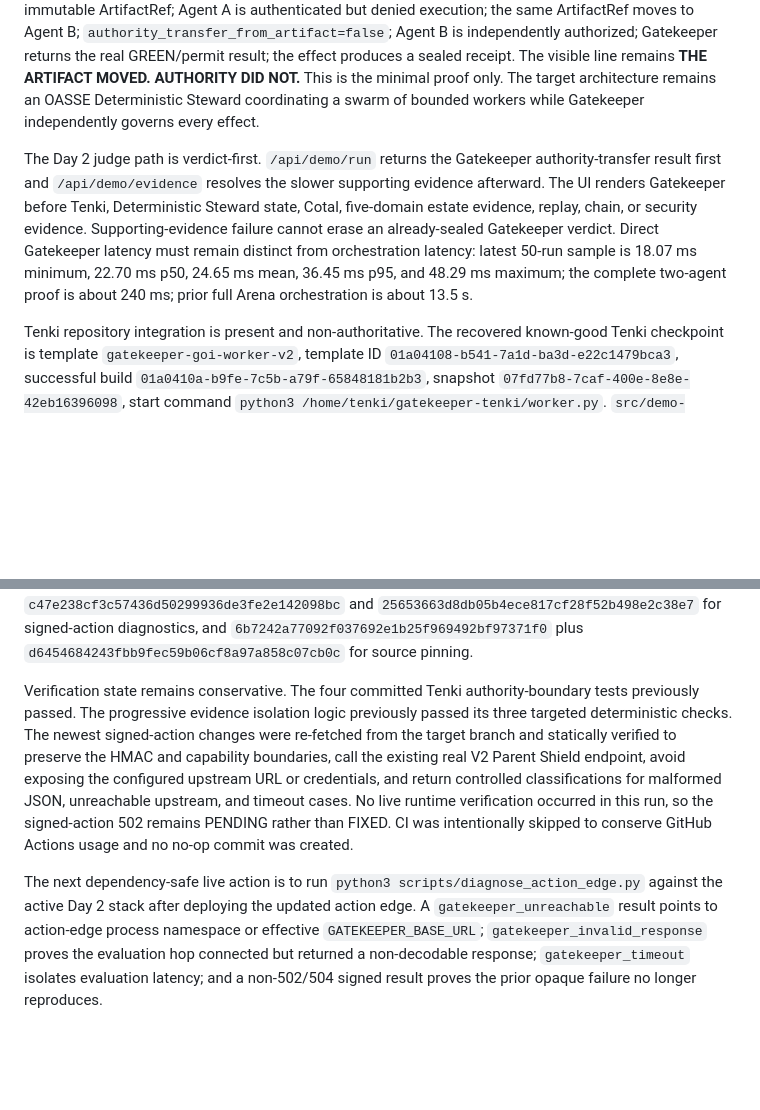
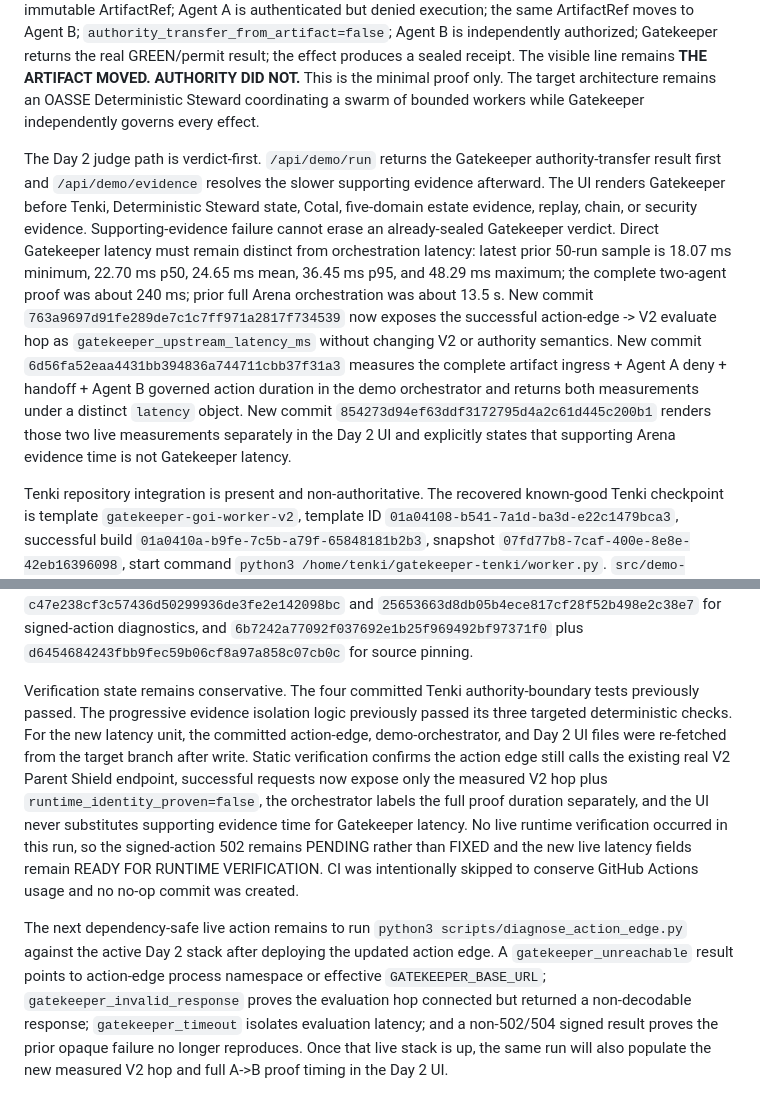
Before and after one commit to OakandSparrowSystemsEnterprises/Runtype-hackathon, a Markdown page: HACKATHON_CHECKPOINT.md, 2 parts joined by grey strips. Rendered like a GitHub page; blank space fills up the shorter version.

Commit message:
Checkpoint live latency separation work

```diff
--- a/HACKATHON_CHECKPOINT.md
+++ b/HACKATHON_CHECKPOINT.md
@@ -4,7 +4,7 @@ Updated: 2026-08-27. Branch: `day2-progressive-arena-2026-08-26`.
 
 Gatekeeper-V2-NPU remains the source of truth and Runtype-hackathon remains the integration/demo shell. No Gatekeeper authority logic has been copied or reimplemented here. The frozen minimal judge invariant remains the two-agent authority-transfer proof: raw bytes become a SHA-256/content-addressed immutable ArtifactRef; Agent A is authenticated but denied execution; the same ArtifactRef moves to Agent B; `authority_transfer_from_artifact=false`; Agent B is independently authorized; Gatekeeper returns the real GREEN/permit result; the effect produces a sealed receipt. The visible line remains **THE ARTIFACT MOVED. AUTHORITY DID NOT.** This is the minimal proof only. The target architecture remains an OASSE Deterministic Steward coordinating a swarm of bounded workers while Gatekeeper independently governs every effect.
 
-The Day 2 judge path is verdict-first. `/api/demo/run` returns the Gatekeeper authority-transfer result first and `/api/demo/evidence` resolves the slower supporting evidence afterward. The UI renders Gatekeeper before Tenki, Deterministic Steward state, Cotal, five-domain estate evidence, replay, chain, or security evidence. Supporting-evidence failure cannot erase an already-sealed Gatekeeper verdict. Direct Gatekeeper latency must remain distinct from orchestration latency: latest 50-run sample is 18.07 ms minimum, 22.70 ms p50, 24.65 ms mean, 36.45 ms p95, and 48.29 ms maximum; the complete two-agent proof is about 240 ms; prior full Arena orchestration is about 13.5 s.
+The Day 2 judge path is verdict-first. `/api/demo/run` returns the Gatekeeper authority-transfer result first and `/api/demo/evidence` resolves the slower supporting evidence afterward. The UI renders Gatekeeper before Tenki, Deterministic Steward state, Cotal, five-domain estate evidence, replay, chain, or security evidence. Supporting-evidence failure cannot erase an already-sealed Gatekeeper verdict. Direct Gatekeeper latency must remain distinct from orchestration latency: latest prior 50-run sample is 18.07 ms minimum, 22.70 ms p50, 24.65 ms mean, 36.45 ms p95, and 48.29 ms maximum; the complete two-agent proof was about 240 ms; prior full Arena orchestration was about 13.5 s. New commit `763a9697d91fe289de7c1c7ff971a2817f734539` now exposes the successful action-edge -> V2 evaluate hop as `gatekeeper_upstream_latency_ms` without changing V2 or authority semantics. New commit `6d56fa52eaa4431bb394836a744711cbb37f31a3` measures the complete artifact ingress + Agent A deny + handoff + Agent B governed action duration in the demo orchestrator and returns both measurements under a distinct `latency` object. New commit `854273d94ef63ddf3172795d4a2c61d445c200b1` renders those two live measurements separately in the Day 2 UI and explicitly states that supporting Arena evidence time is not Gatekeeper latency.
 
 Tenki repository integration is present and non-authoritative. The recovered known-good Tenki checkpoint is template `gatekeeper-goi-worker-v2`, template ID `01a04108-b541-7a1d-ba3d-e22c1479bca3`, successful build `01a0410a-b9fe-7c5b-a79f-65848181b2b3`, snapshot `07fd77b8-7caf-400e-8e8e-42eb16396098`, start command `python3 /home/tenki/gatekeeper-tenki/worker.py`. `src/demo-orchestrator/tenki_swarm.py` preserves live upstream worker output under `raw`, marks worker output non-authoritative, rejects attempts to manufacture authority, permit, capability, token, or Gatekeeper verdict, and reports `NEXT_PENDING` until a real live endpoint exists. `src/demo-orchestrator/evidence_pipeline.py` keeps Tenki in the slower evidence phase and isolates Tenki failures from Cotal/estate failures and vice versa. The live Tenki sandbox launch and capture of the actual GOI claim response remain PENDING. No live payload shape has been invented.
 
@@ -16,6 +16,6 @@ The fail-closed V2 source-checkout pin remains in `config/v2-source-pin.json` wi
 
 Verified prior integration commits remain `38162bfef77e9b0ef0a69604098145a9eff468d2` for the Tenki swarm contract, `8f7685417df2ae6ba5a267c352f9c480d56050be` for progressive evidence, `2ed79cf78a06950fa87c7551529e76c249390f97` for `/api/demo/evidence`, `c874297b44c3ac36ebbda773764446369da7ffae` for authority-boundary tests, `7b2d47cd5fa3a5a83bd244fc8eb5502f2bcef595` for progressive judge UI, `80e5e28583e3a1bf3fa30a752bb2cc7463f39482` for evidence failure isolation, `2004817256e1fed35ce1b2983ba0319076d32dc9` for verdict-preserving UI failure handling, `c47e238cf3c57436d50299936de3fe2e142098bc` and `25653663d8db05b4ece817cf28f52b498e2c38e7` for signed-action diagnostics, and `6b7242a77092f037692e1b25f969492bf97371f0` plus `d6454684243fbb9fec59b06cf8a97a858c07cb0c` for source pinning.
 
-Verification state remains conservative. The four committed Tenki authority-boundary tests previously passed. The progressive evidence isolation logic previously passed its three targeted deterministic checks. The newest signed-action changes were re-fetched from the target branch and statically verified to preserve the HMAC and capability boundaries, call the existing real V2 Parent Shield endpoint, avoid exposing the configured upstream URL or credentials, and return controlled classifications for malformed JSON, unreachable upstream, and timeout cases. No live runtime verification occurred in this run, so the signed-action 502 remains PENDING rather than FIXED. CI was intentionally skipped to conserve GitHub Actions usage and no no-op commit was created.
+Verification state remains conservative. The four committed Tenki authority-boundary tests previously passed. The progressive evidence isolation logic previously passed its three targeted deterministic checks. For the new latency unit, the committed action-edge, demo-orchestrator, and Day 2 UI files were re-fetched from the target branch after write. Static verification confirms the action edge still calls the existing real V2 Parent Shield endpoint, successful requests now expose only the measured V2 hop plus `runtime_identity_proven=false`, the orchestrator labels the full proof duration separately, and the UI never substitutes supporting evidence time for Gatekeeper latency. No live runtime verification occurred in this run, so the signed-action 502 remains PENDING rather than FIXED and the new live latency fields remain READY FOR RUNTIME VERIFICATION. CI was intentionally skipped to conserve GitHub Actions usage and no no-op commit was created.
 
-The next dependency-safe live action is to run `python3 scripts/diagnose_action_edge.py` against the active Day 2 stack after deploying the updated action edge. A `gatekeeper_unreachable` result points to action-edge process namespace or effective `GATEKEEPER_BASE_URL`; `gatekeeper_invalid_response` proves the evaluation hop connected but returned a non-decodable response; `gatekeeper_timeout` isolates evaluation latency; and a non-502/504 signed result proves the prior opaque failure no longer reproduces.
+The next dependency-safe live action remains to run `python3 scripts/diagnose_action_edge.py` against the active Day 2 stack after deploying the updated action edge. A `gatekeeper_unreachable` result points to action-edge process namespace or effective `GATEKEEPER_BASE_URL`; `gatekeeper_invalid_response` proves the evaluation hop connected but returned a non-decodable response; `gatekeeper_timeout` isolates evaluation latency; and a non-502/504 signed result proves the prior opaque failure no longer reproduces. Once that live stack is up, the same run will also populate the new measured V2 hop and full A->B proof timing in the Day 2 UI.
```
Also changed, not shown: other parts of HACKATHON_CHECKPOINT.md (+1 -1 lines).
